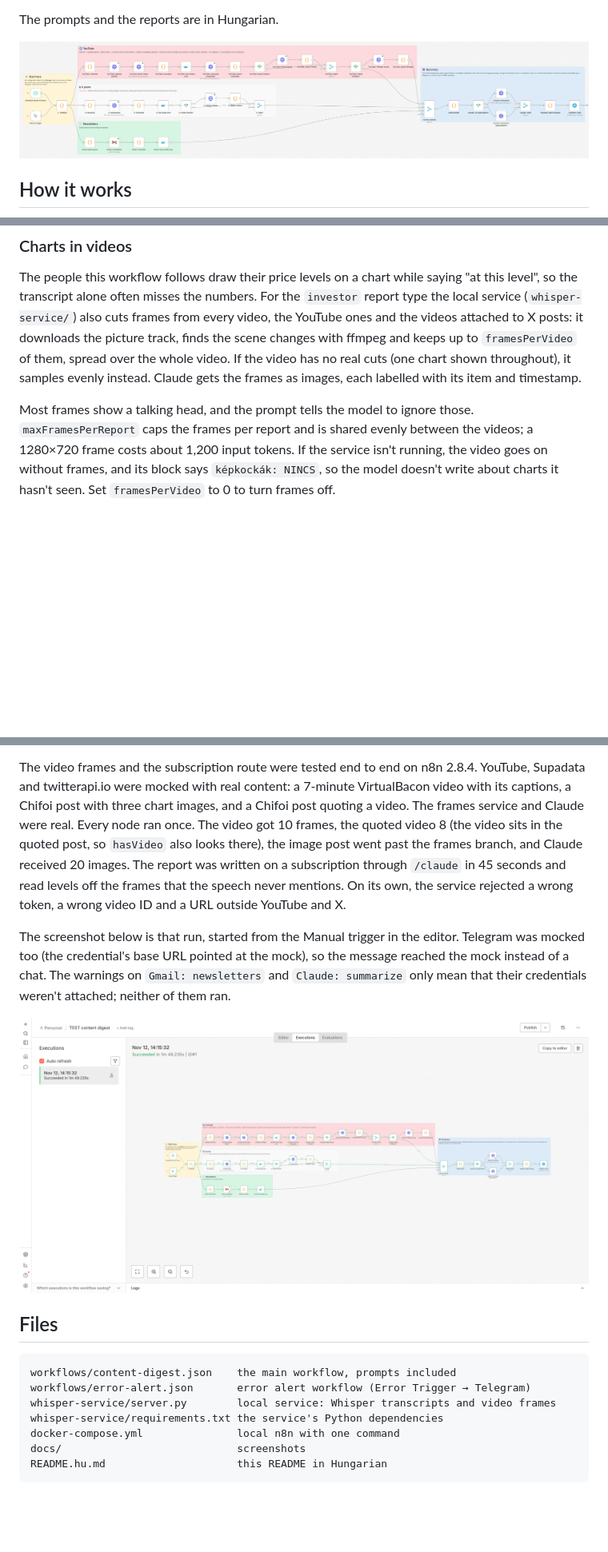
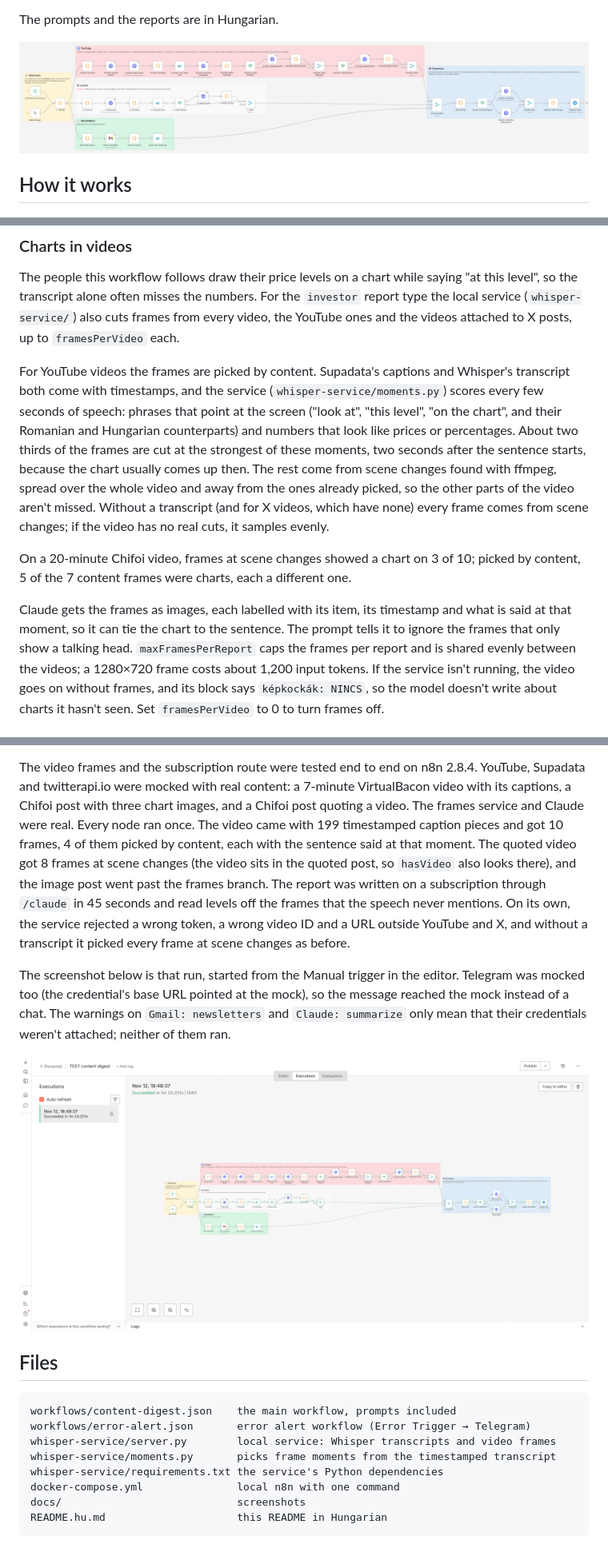
Before and after one commit to Jhanee01/n8n-content-digest, a Markdown page: README.md, 3 parts joined by grey strips. Shown at 80% size. GitHub-like rendering; pictures changed too: docs/test-run.png, docs/workflow.png; blank space fills up the shorter version.

```diff
--- a/README.md
+++ b/README.md
@@ -81,14 +82,29 @@ report, it can't tell what changed since last time unless the author says so.
 The people this workflow follows draw their price levels on a chart while
 saying "at this level", so the transcript alone often misses the numbers. For
 the `investor` report type the local service (`whisper-service/`) also cuts
-frames from every video, the YouTube ones and the videos attached to X posts:
-it downloads the picture track, finds the scene changes with ffmpeg and keeps
-up to `framesPerVideo` of them, spread over the whole video. If the video has
-no real cuts (one chart shown throughout), it samples evenly instead. Claude
-gets the frames as images, each labelled with its item and timestamp.
+frames from every video, the YouTube ones and the videos attached to X posts,
+up to `framesPerVideo` each.
 
-Most frames show a talking head, and the prompt tells the model to ignore
-those. `maxFramesPerReport` caps the frames per report and is shared evenly
+For YouTube videos the frames are picked by content. Supadata's captions and
+Whisper's transcript both come with timestamps, and the service
+(`whisper-service/moments.py`) scores every few seconds of speech: phrases
+that point at the screen ("look at", "this level", "on the chart", and their
+Romanian and Hungarian counterparts) and numbers that look like prices or
+percentages. About two thirds of the frames are cut at the strongest of these
+moments, two seconds after the sentence starts, because the chart usually
+comes up then. The rest come from scene changes found with ffmpeg, spread
+over the whole video and away from the ones already picked, so the other
+parts of the video aren't missed. Without a transcript (and for X videos,
+which have none) every frame comes from scene changes; if the video has no
+real cuts, it samples evenly.
+
+On a 20-minute Chifoi video, frames at scene changes showed a chart on 3 of
+10; picked by content, 5 of the 7 content frames were charts, each a
+different one.
+
+Claude gets the frames as images, each labelled with its item, its timestamp
+and what is said at that moment, so it can tie the chart to the sentence. The
+prompt tells it to ignore the frames that only show a talking head. `maxFramesPerReport` caps the frames per report and is shared evenly
 between the videos; a 1280×720 frame costs about 1,200 input tokens. If the
 service isn't running, the video goes on without frames, and its block says
 `képkockák: NINCS`, so the model doesn't write about charts it hasn't seen.
@@ -303,13 +319,15 @@ The video frames and the subscription route were tested end to end on n8n
 2.8.4. YouTube, Supadata and twitterapi.io were mocked with real content: a
 7-minute VirtualBacon video with its captions, a Chifoi post with three chart
 images, and a Chifoi post quoting a video. The frames service and Claude were
-real. Every node ran once. The video got 10 frames, the quoted video 8 (the
-video sits in the quoted post, so `hasVideo` also looks there), the image
-post went past the frames branch, and Claude received 20 images. The report
-was written on a subscription through `/claude` in 45 seconds and read
-levels off the frames that the speech never mentions. On its own, the
-service rejected a wrong token, a wrong video ID and a URL outside YouTube
-and X.
+real. Every node ran once. The video came with 199 timestamped caption
+pieces and got 10 frames, 4 of them picked by content, each with the
+sentence said at that moment. The quoted video got 8 frames at scene changes
+(the video sits in the quoted post, so `hasVideo` also looks there), and the
+image post went past the frames branch. The report was written on a
+subscription through `/claude` in 45 seconds and read levels off the frames
+that the speech never mentions. On its own, the service rejected a wrong
+token, a wrong video ID and a URL outside YouTube and X, and without a
+transcript it picked every frame at scene changes as before.
 
 The screenshot below is that run, started from the Manual trigger in the
 editor. Telegram was mocked too (the credential's base URL pointed at the
@@ -325,6 +343,7 @@ weren't attached; neither of them ran.
 workflows/content-digest.json    the main workflow, prompts included
 workflows/error-alert.json       error alert workflow (Error Trigger → Telegram)
 whisper-service/server.py        local service: Whisper transcripts and video frames
+whisper-service/moments.py       picks frame moments from the timestamped transcript
 whisper-service/requirements.txt the service's Python dependencies
 docker-compose.yml               local n8n with one command
 docs/                            screenshots
```
Also changed, not shown: other parts of README.md (+4 -3 lines), README.hu.md (+37 -18 lines), 3 other files.
